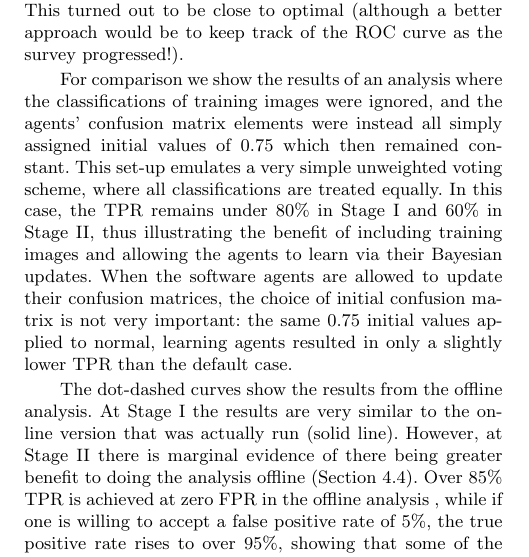
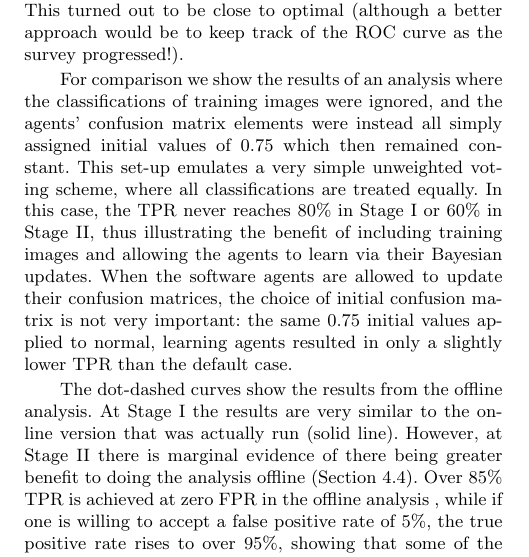
Before and after one commit to drphilmarshall/SpaceWarps, a LaTeX paper (doc/sw-system.tex): part of one column of page 11 of 21, cut so that both start at the same text. Compiled offline with pdfLaTeX; a LaTeX package or settings file that is missing is left out.

Commit message:
Reading through, up to crowd results section.

```diff
--- a/doc/sw-system.tex
+++ b/doc/sw-system.tex
@@ -1147,7 +1147,7 @@ training images were ignored, and the agents' confusion matrix elements
 were instead all simply assigned initial values of 0.75
 which then remained constant. This set-up emulates a
 very simple unweighted voting scheme, where all classifications are treated
-equally.  In this case, the TPR remains under 80\% in \StageOne and 60\% in
+equally.  In this case, the TPR never reaches 80\% in \StageOne or 60\% in
 \StageTwo, thus illustrating the benefit of including training images and
 allowing the agents to learn via their Bayesian updates.
 When the software agents are allowed to update their confusion matrices, the choice of
```
Also changed, not shown: doc/sw-system.tex (2 more changed lines).
